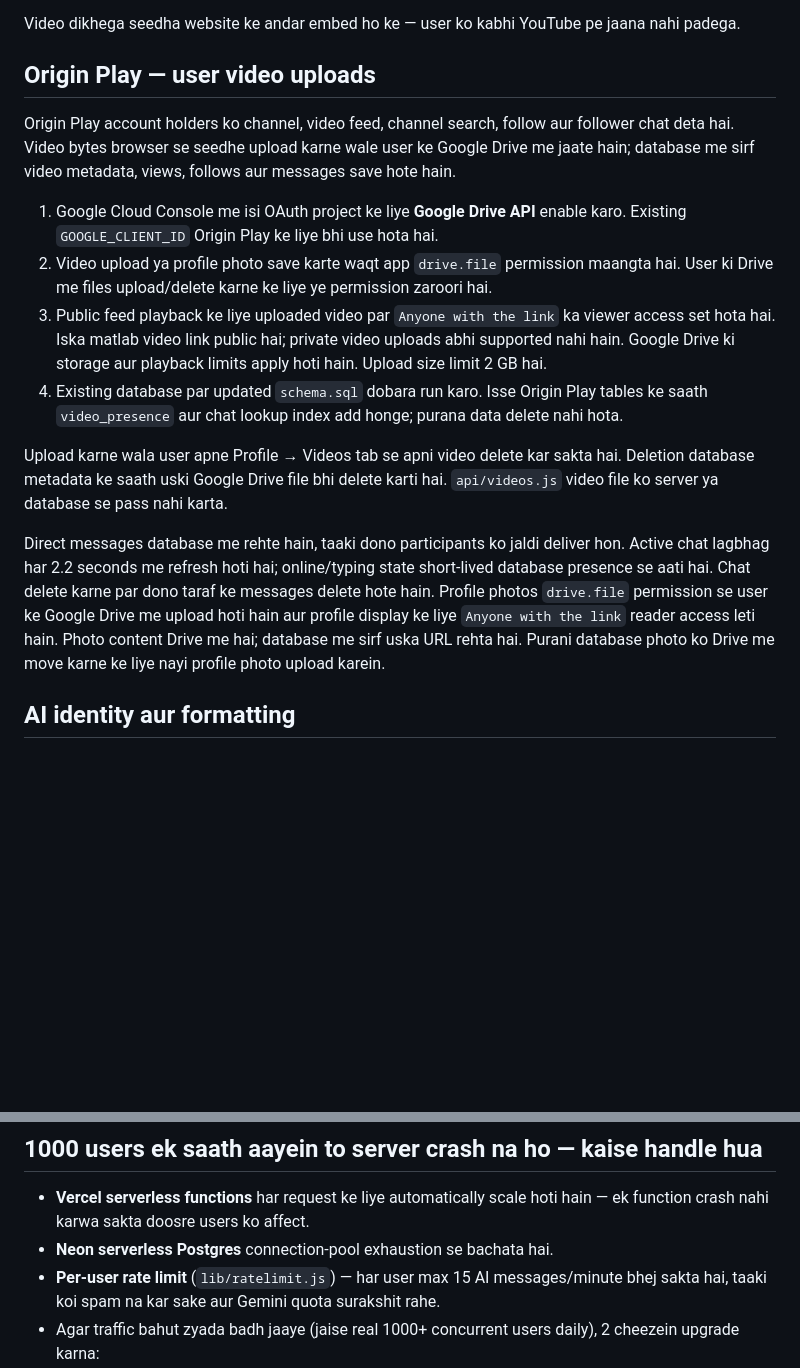
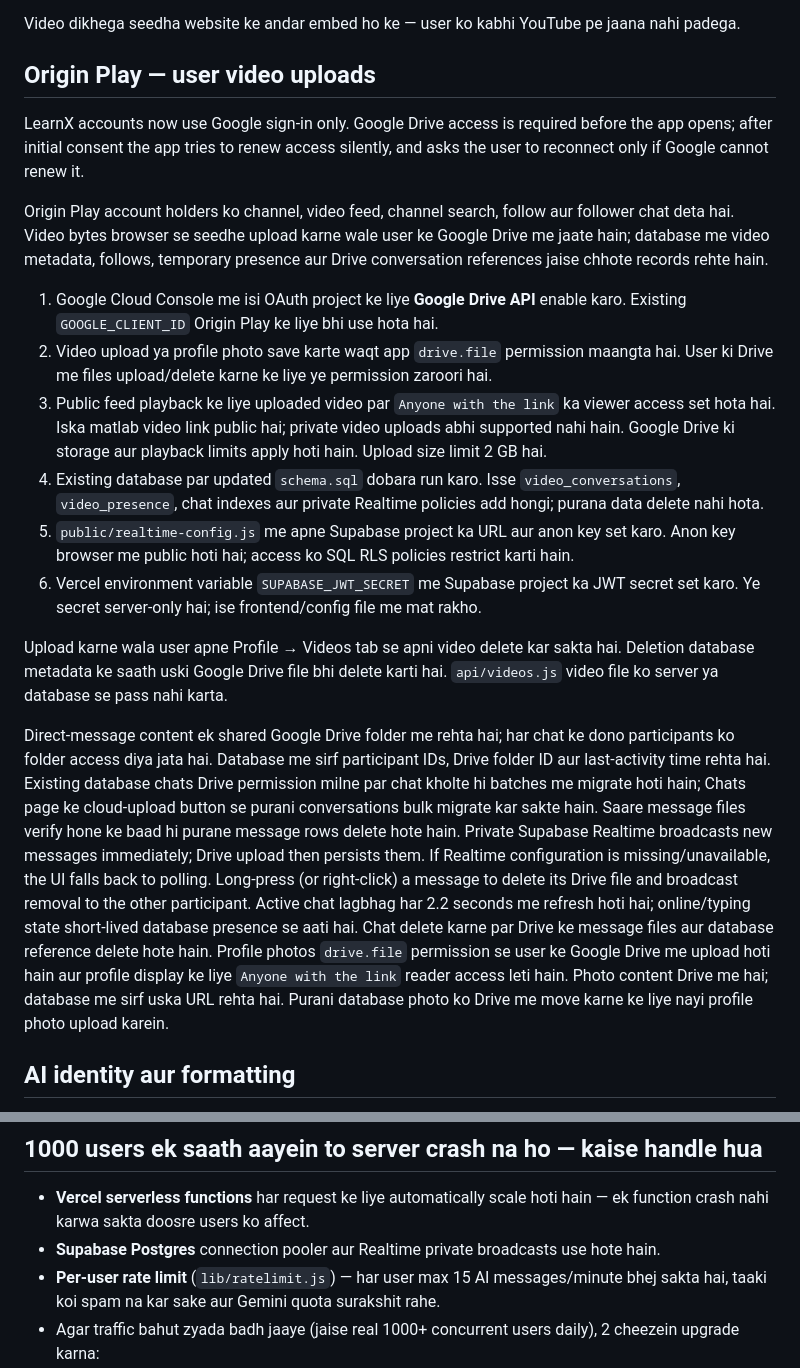
Before and after one commit to axelra-ai/LearnX, a Markdown page: README.md, 2 parts joined by grey strips. GitHub-like rendering; blank space fills up the shorter version.

```diff
--- a/README.md
+++ b/README.md
@@ -116,10 +118,14 @@ pe jaana nahi padega.
 
 ## Origin Play — user video uploads
 
+LearnX accounts now use Google sign-in only. Google Drive access is required
+before the app opens; after initial consent the app tries to renew access
+silently, and asks the user to reconnect only if Google cannot renew it.
+
 Origin Play account holders ko channel, video feed, channel search, follow aur
 follower chat deta hai. Video bytes browser se seedhe upload karne wale user ke
-Google Drive me jaate hain; database me sirf video metadata, views, follows aur
-messages save hote hain.
+Google Drive me jaate hain; database me video metadata, follows, temporary
+presence aur Drive conversation references jaise chhote records rehte hain.
 
 1. Google Cloud Console me isi OAuth project ke liye **Google Drive API** enable
    karo. Existing `GOOGLE_CLIENT_ID` Origin Play ke liye bhi use hota hai.
@@ -130,22 +136,37 @@ messages save hote hain.
    viewer access set hota hai. Iska matlab video link public hai; private video
    uploads abhi supported nahi hain. Google Drive ki storage aur playback
    limits apply hoti hain. Upload size limit 2 GB hai.
-4. Existing database par updated `schema.sql` dobara run karo. Isse Origin Play
-   tables ke saath `video_presence` aur chat lookup index add honge; purana data
-   delete nahi hota.
+4. Existing database par updated `schema.sql` dobara run karo. Isse
+   `video_conversations`, `video_presence`, chat indexes aur private Realtime
+   policies add hongi; purana data delete nahi hota.
+5. `public/realtime-config.js` me apne Supabase project ka URL aur anon key
+   set karo. Anon key browser me public hoti hai; access ko SQL RLS policies
+   restrict karti hain.
+6. Vercel environment variable `SUPABASE_JWT_SECRET` me Supabase project ka
+   JWT secret set karo. Ye secret server-only hai; ise frontend/config file me
+   mat rakho.
 
 Upload karne wala user apne Profile → Videos tab se apni video delete kar sakta
 hai. Deletion database metadata ke saath uski Google Drive file bhi delete karti
 hai. `api/videos.js` video file ko server ya database se pass nahi karta.
 
-Direct messages database me rehte hain, taaki dono participants ko jaldi deliver
-hon. Active chat lagbhag har 2.2 seconds me refresh hoti hai; online/typing state
-short-lived database presence se aati hai. Chat delete karne par dono taraf ke
-messages delete hote hain. Profile photos `drive.file` permission se user ke
-Google Drive me upload hoti hain aur profile display ke liye `Anyone with the
-link` reader access leti hain. Photo content Drive me hai; database me sirf uska
-URL rehta hai. Purani database photo ko Drive me move karne ke liye nayi profile
-photo upload karein.
+Direct-message content ek shared Google Drive folder me rehta hai; har chat ke
+dono participants ko folder access diya jata hai. Database me sirf participant
+IDs, Drive folder ID aur last-activity time rehta hai. Existing database chats
+Drive permission milne par chat kholte hi batches me migrate hoti hain; Chats
+page ke cloud-upload button se purani conversations bulk migrate kar sakte hain. Saare
+message files verify hone ke baad hi purane message rows delete hote hain.
+Private Supabase Realtime broadcasts new messages immediately; Drive upload then
+persists them. If Realtime configuration is missing/unavailable, the UI falls
+back to polling. Long-press (or right-click) a message to delete its Drive file
+and broadcast removal to the other participant.
+Active chat lagbhag har 2.2 seconds me refresh hoti hai; online/typing state
+short-lived database presence se aati hai. Chat delete karne par Drive ke message
+files aur database reference delete hote hain. Profile photos `drive.file`
+permission se user ke Google Drive me upload hoti hain aur profile display ke
+liye `Anyone with the link` reader access leti hain. Photo content Drive me hai;
+database me sirf uska URL rehta hai. Purani database photo ko Drive me move karne
+ke liye nayi profile photo upload karein.
 
 ## AI identity aur formatting
 
@@ -166,7 +187,7 @@ steps ke liye numbered lists, wagera — sirf plain paragraph text nahi.
 
 - **Vercel serverless functions** har request ke liye automatically scale
   hoti hain — ek function crash nahi karwa sakta doosre users ko affect.
-- **Neon serverless Postgres** connection-pool exhaustion se bachata hai.
+- **Supabase Postgres** connection pooler aur Realtime private broadcasts use hote hain.
 - **Per-user rate limit** (`lib/ratelimit.js`) — har user max 15 AI
   messages/minute bhej sakta hai, taaki koi spam na kar sake aur Gemini
   quota surakshit rahe.
```
Also changed, not shown: other parts of README.md (+29 -27 lines).
